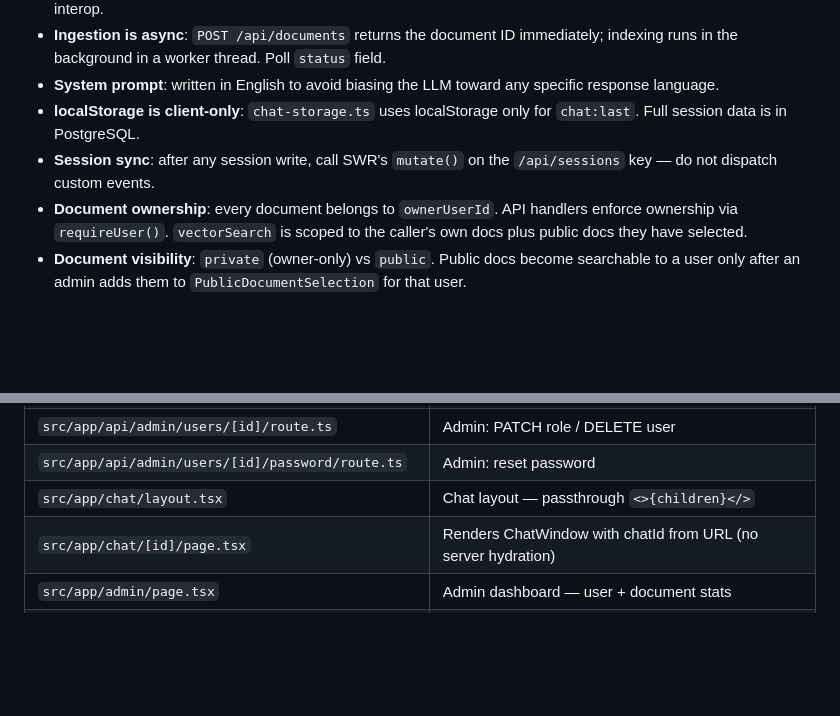
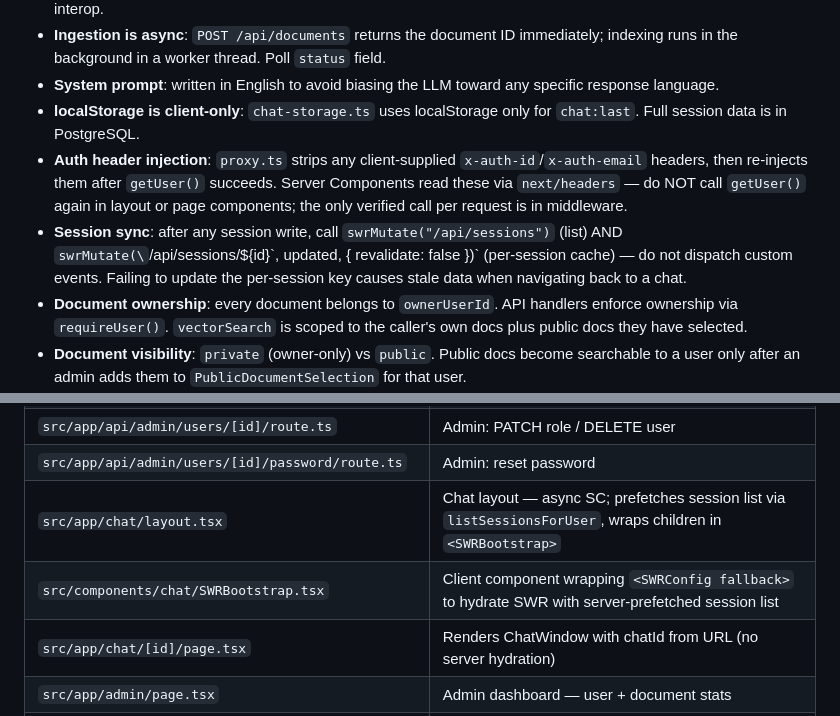
Before and after one commit to tigerbook73/faq-rag, a Markdown page: CLAUDE.md, 2 parts joined by grey strips. Rendered like a GitHub page; blank space fills up the shorter version.

```diff
--- a/CLAUDE.md
+++ b/CLAUDE.md
@@ -223,7 +224,8 @@ All three providers respect env var overrides: `ANTHROPIC_MODEL`, `DEEPSEEK_MODE
 - **Ingestion is async**: `POST /api/documents` returns the document ID immediately; indexing runs in the background in a worker thread. Poll `status` field.
 - **System prompt**: written in English to avoid biasing the LLM toward any specific response language.
 - **localStorage is client-only**: `chat-storage.ts` uses localStorage only for `chat:last`. Full session data is in PostgreSQL.
-- **Session sync**: after any session write, call SWR's `mutate()` on the `/api/sessions` key — do not dispatch custom events.
+- **Auth header injection**: `proxy.ts` strips any client-supplied `x-auth-id`/`x-auth-email` headers, then re-injects them after `getUser()` succeeds. Server Components read these via `next/headers` — do NOT call `getUser()` again in layout or page components; the only verified call per request is in middleware.
+- **Session sync**: after any session write, call `swrMutate("/api/sessions")` (list) AND `swrMutate(\`/api/sessions/${id}\`, updated, { revalidate: false })` (per-session cache) — do not dispatch custom events. Failing to update the per-session key causes stale data when navigating back to a chat.
 - **Document ownership**: every document belongs to `ownerUserId`. API handlers enforce ownership via `requireUser()`. `vectorSearch` is scoped to the caller's own docs plus public docs they have selected.
 - **Document visibility**: `private` (owner-only) vs `public`. Public docs become searchable to a user only after an admin adds them to `PublicDocumentSelection` for that user.
 - **API auth helpers**: `requireUser()` throws `AuthError(401)` if unauthenticated; `requireAdmin()` throws `AuthError(403)` if role ≠ admin. Wrap all protected handlers with these.
@@ -259,7 +261,8 @@ All three providers respect env var overrides: `ANTHROPIC_MODEL`, `DEEPSEEK_MODE
 | `src/app/api/admin/users/route.ts`                     | Admin: GET user list / POST create account                                                                                     |
 | `src/app/api/admin/users/[id]/route.ts`                | Admin: PATCH role / DELETE user                                                                                                |
 | `src/app/api/admin/users/[id]/password/route.ts`       | Admin: reset password                                                                                                          |
-| `src/app/chat/layout.tsx`                              | Chat layout — passthrough `<>{children}</>`                                                                                    |
+| `src/app/chat/layout.tsx`                              | Chat layout — async SC; prefetches session list via `listSessionsForUser`, wraps children in `<SWRBootstrap>`                  |
+| `src/components/chat/SWRBootstrap.tsx`                 | Client component wrapping `<SWRConfig fallback>` to hydrate SWR with server-prefetched session list                            |
 | `src/app/chat/[id]/page.tsx`                           | Renders ChatWindow with chatId from URL (no server hydration)                                                                  |
 | `src/app/admin/page.tsx`                               | Admin dashboard — user + document stats                                                                                        |
 | `src/app/admin/documents/page.tsx`                     | Admin document management — list all, delete, visibility                                                                       |
```
Also changed, not shown: other parts of CLAUDE.md (+6 -5 lines).
